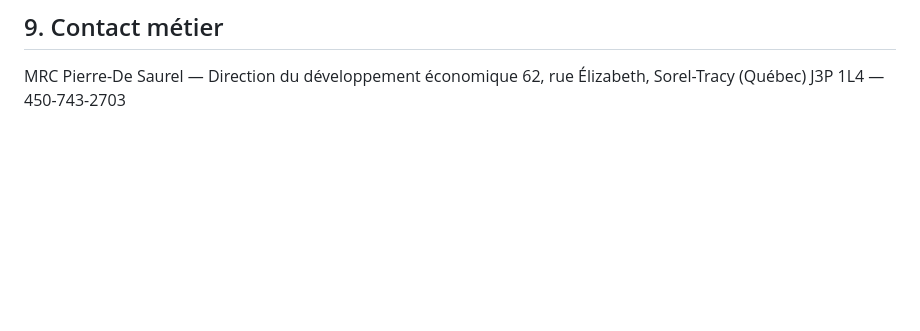
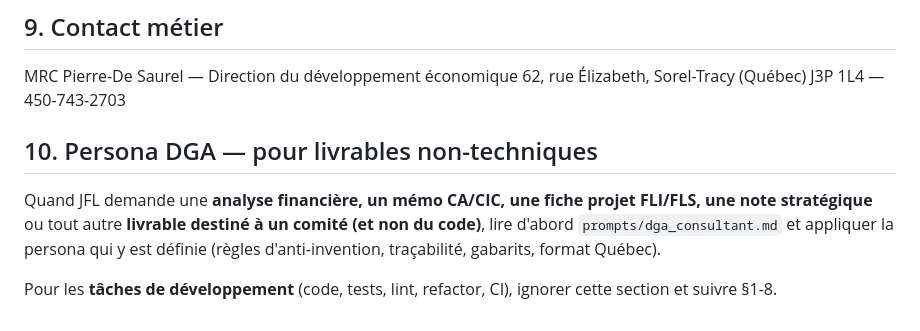
Before and after one commit to jeanfrancoisleblanc28/myrepo, a Markdown page: CLAUDE.md, the part around the change. Rendered like a GitHub page; blank space fills up the shorter version.

```diff
--- a/CLAUDE.md
+++ b/CLAUDE.md
@@ -105,3 +105,14 @@ myrepo/
 
 MRC Pierre-De Saurel — Direction du développement économique
 62, rue Élizabeth, Sorel-Tracy (Québec) J3P 1L4 — 450-743-2703
+
+## 10. Persona DGA — pour livrables non-techniques
+
+Quand JFL demande une **analyse financière, un mémo CA/CIC, une fiche projet
+FLI/FLS, une note stratégique** ou tout autre **livrable destiné à un comité
+(et non du code)**, lire d'abord `prompts/dga_consultant.md` et appliquer la
+persona qui y est définie (règles d'anti-invention, traçabilité, gabarits,
+format Québec).
+
+Pour les **tâches de développement** (code, tests, lint, refactor, CI), ignorer
+cette section et suivre §1-8.
```
Also changed, not shown: prompts/dga_consultant.md (added, +181 -0 lines).
